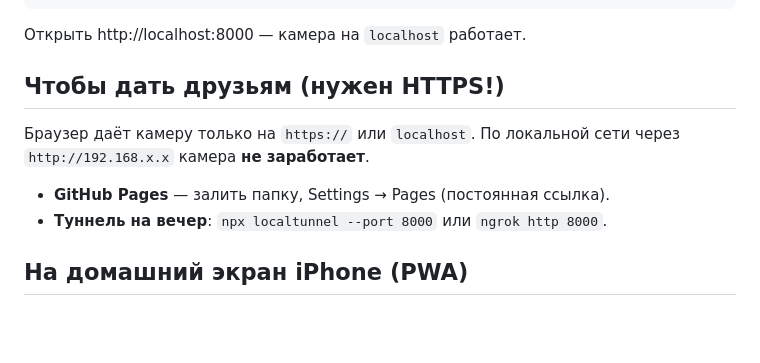
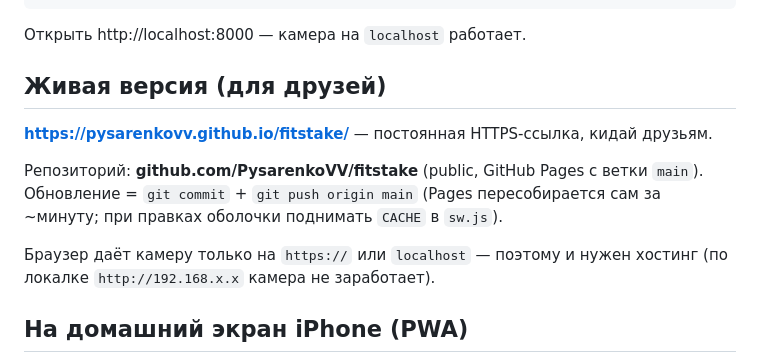
Before and after one commit to PysarenkoVV/fitstake, a Markdown page: README.md, the part around the change. GitHub-like rendering; blank space fills up the shorter version.

Commit message:
README: живая ссылка на GitHub Pages
Co-Authored-By: Claude Opus 4.8 <noreply@anthropic.com>

```diff
--- a/README.md
+++ b/README.md
@@ -38,13 +38,16 @@ python3 -m http.server 8000
 
 Открыть http://localhost:8000 — камера на `localhost` работает.
 
-## Чтобы дать друзьям (нужен HTTPS!)
+## Живая версия (для друзей)
 
-Браузер даёт камеру только на `https://` или `localhost`. По локальной сети
-через `http://192.168.x.x` камера **не заработает**.
+**https://pysarenkovv.github.io/fitstake/** — постоянная HTTPS-ссылка, кидай друзьям.
 
-- **GitHub Pages** — залить папку, Settings → Pages (постоянная ссылка).
-- **Туннель на вечер**: `npx localtunnel --port 8000` или `ngrok http 8000`.
+Репозиторий: **github.com/PysarenkoVV/fitstake** (public, GitHub Pages с ветки
+`main`). Обновление = `git commit` + `git push origin main` (Pages пересобирается
+сам за ~минуту; при правках оболочки поднимать `CACHE` в `sw.js`).
+
+Браузер даёт камеру только на `https://` или `localhost` — поэтому и нужен
+хостинг (по локалке `http://192.168.x.x` камера не заработает).
 
 ## На домашний экран iPhone (PWA)
 
```
